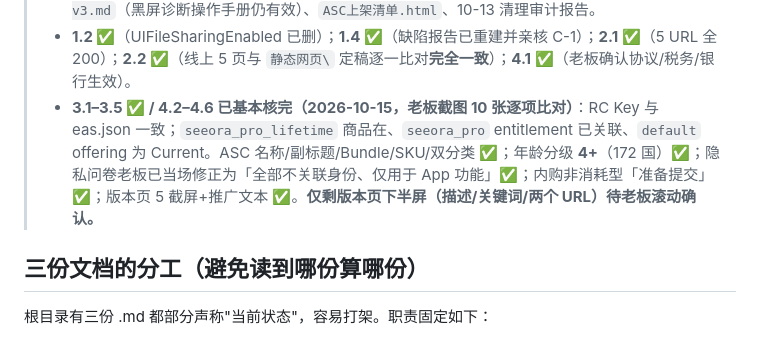
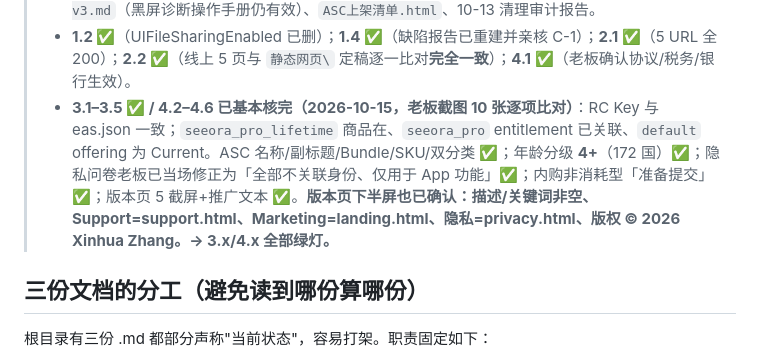
Before and after one commit to rocksort-4860/Seeora, a Markdown page: 上架准备清单.md, the part around the change. Drawn GitHub-style.

Commit message:
docs: 3.x/4.x 后台核查全部绿灯（版本页下半屏确认完毕）

```diff
--- a/上架准备清单.md
+++ b/上架准备清单.md
@@ -18,7 +18,7 @@
 > - **Git 配置 ✅**：身份（张新华 / 365504860@qq.com）本已在位；全局 `http.version=HTTP/1.1`（修复 github.com 连接重置）+ `core.quotepath=false`；新增远端 `origin = github.com/rocksort-4860/Seeora`；本地 `master` 已推送为远端 **`app-source`** 备份分支（头 `bbad181`，不影响 `main` 的 Pages 发布）。两笔新提交：`11d73dc`（删 UIFileSharingEnabled + 清单校正 + 两份审计报告入库）、`bbad181`（清理）。
 > - **文件清理 ✅**：删除 17 个过时文件（旧全量检查报告、5 个 `_*.js/.cjs` 调试脚本、10 份 10-02 过程文档等），全部已入 git 历史、可恢复。根目录现仅 7 目录 + 5 文件。保留：`白屏交叉核验包-v3.md`（黑屏诊断操作手册仍有效）、`ASC上架清单.html`、10-13 清理审计报告。
 > - **1.2 ✅**（UIFileSharingEnabled 已删）；**1.4 ✅**（缺陷报告已重建并亲核 C-1）；**2.1 ✅**（5 URL 全 200）；**2.2 ✅**（线上 5 页与 `静态网页\` 定稿逐一比对**完全一致**）；**4.1 ✅**（老板确认协议/税务/银行生效）。
-> - **3.1–3.5 ✅ / 4.2–4.6 已基本核完（2026-10-15，老板截图 10 张逐项比对）**：RC Key 与 eas.json 一致；`seeora_pro_lifetime` 商品在、`seeora_pro` entitlement 已关联、`default` offering 为 Current。ASC 名称/副标题/Bundle/SKU/双分类 ✅；年龄分级 **4+**（172 国）✅；隐私问卷老板已当场修正为「全部不关联身份、仅用于 App 功能」✅；内购非消耗型「准备提交」✅；版本页 5 截屏+推广文本 ✅。**仅剩版本页下半屏（描述/关键词/两个 URL）待老板滚动确认。**
+> - **3.1–3.5 ✅ / 4.2–4.6 已基本核完（2026-10-15，老板截图 10 张逐项比对）**：RC Key 与 eas.json 一致；`seeora_pro_lifetime` 商品在、`seeora_pro` entitlement 已关联、`default` offering 为 Current。ASC 名称/副标题/Bundle/SKU/双分类 ✅；年龄分级 **4+**（172 国）✅；隐私问卷老板已当场修正为「全部不关联身份、仅用于 App 功能」✅；内购非消耗型「准备提交」✅；版本页 5 截屏+推广文本 ✅。**版本页下半屏也已确认：描述/关键词非空、Support=support.html、Marketing=landing.html、隐私=privacy.html、版权 © 2026 Xinhua Zhang。→ 3.x/4.x 全部绿灯。**
 
 ## 三份文档的分工（避免读到哪份算哪份）
 
```
